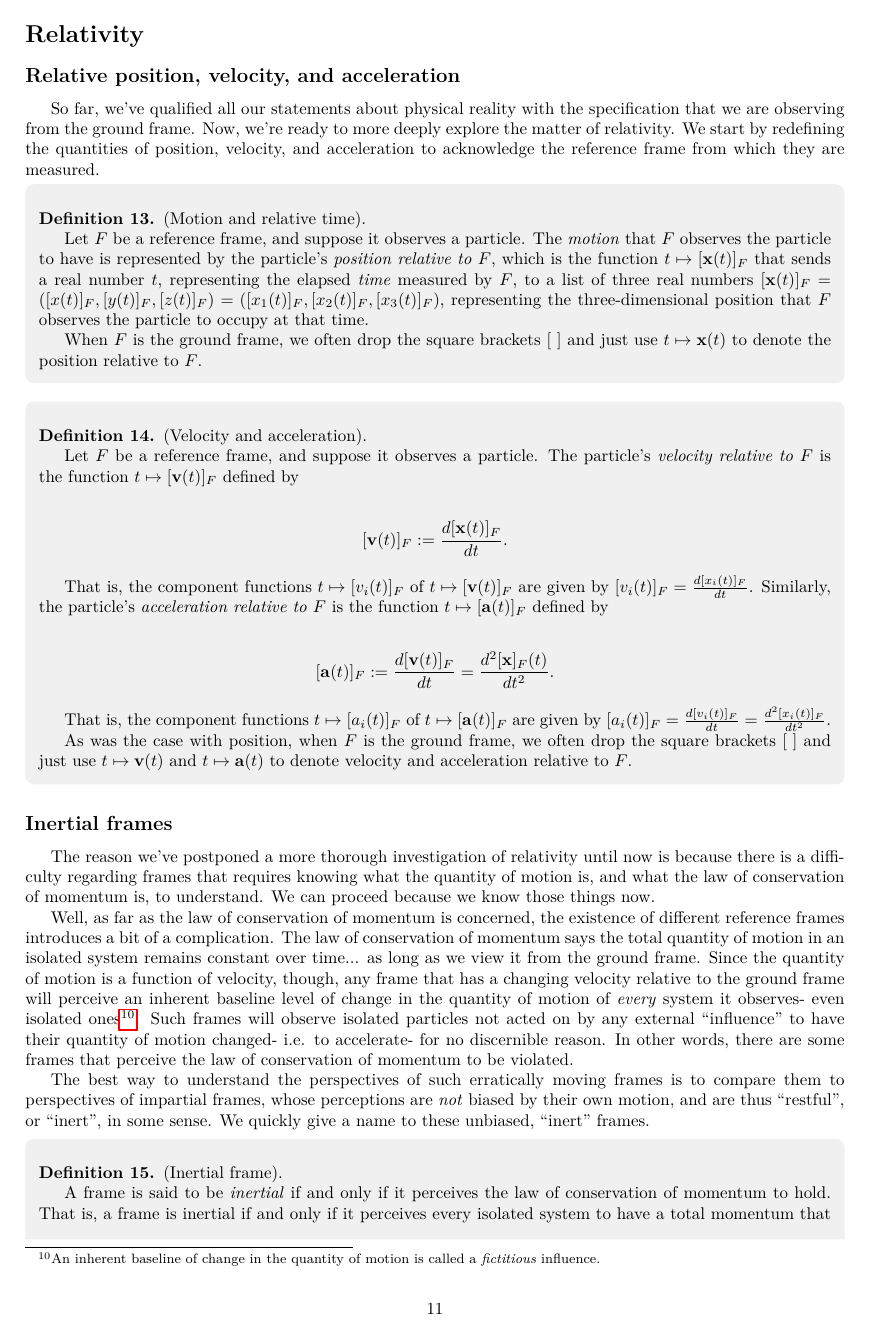
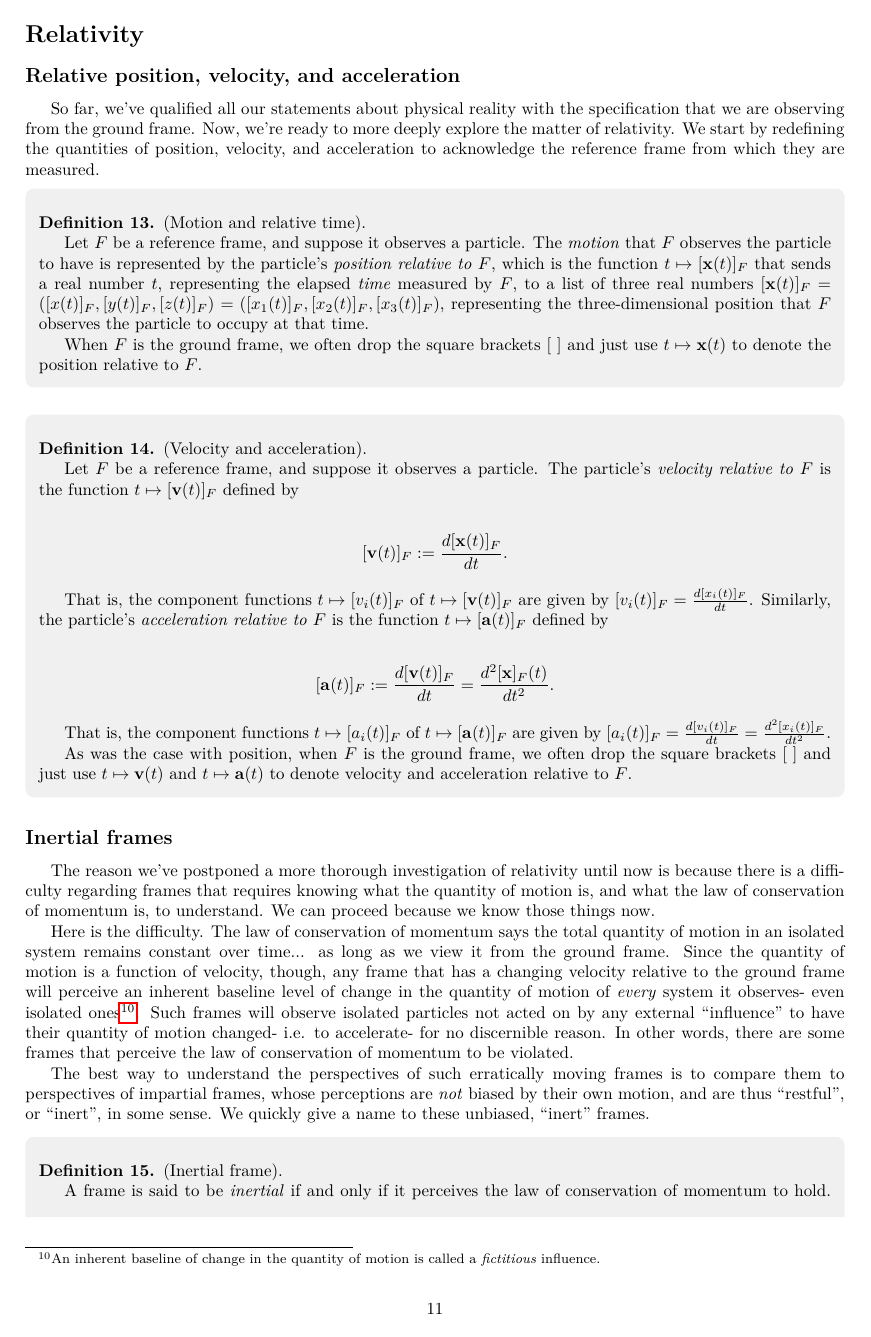
Before and after one commit to rossgk2/Physics, a LaTeX document (Classical physics.tex): page 11 of 29 before the commit and page 11 of 30 after it. The pictures show the PDF file Classical physics.pdf that the author committed with the source.

Commit message:
Small fixes

```diff
--- a/Classical physics.tex
+++ b/Classical physics.tex
@@ -467,7 +467,7 @@ So far, we've qualified all our statements about physical reality with the speci
 
 The reason we've postponed a more thorough investigation of relativity until now is because there is a difficulty regarding frames that requires knowing what the quantity of motion is, and what the law of conservation of momentum is, to understand. We can proceed because we know those things now.
 
-Well, as far as the law of conservation of momentum is concerned, the existence of different reference frames introduces a bit of a complication. The law of conservation of momentum says the total quantity of motion in an isolated system remains constant over time... as long as we view it from the ground frame. Since the quantity of motion is a function of velocity, though, any frame that has a changing velocity relative to the ground frame will perceive an inherent baseline level of change in the quantity of motion of \textit{every} system it observes- even isolated ones\footnote{An inherent baseline of change in the quantity of motion is called a \textit{fictitious} influence.}. Such frames will observe isolated particles not acted on by any external ``influence'' to have their quantity of motion changed- i.e. to accelerate- for no discernible reason. In other words, there are some frames that perceive the law of conservation of momentum to be violated.
+Here is the difficulty. The law of conservation of momentum says the total quantity of motion in an isolated system remains constant over time... as long as we view it from the ground frame. Since the quantity of motion is a function of velocity, though, any frame that has a changing velocity relative to the ground frame will perceive an inherent baseline level of change in the quantity of motion of \textit{every} system it observes- even isolated ones\footnote{An inherent baseline of change in the quantity of motion is called a \textit{fictitious} influence.}. Such frames will observe isolated particles not acted on by any external ``influence'' to have their quantity of motion changed- i.e. to accelerate- for no discernible reason. In other words, there are some frames that perceive the law of conservation of momentum to be violated.
 
 The best way to understand the perspectives of such erratically moving frames is to compare them to perspectives of impartial frames, whose perceptions are \textit{not} biased by their own motion, and are thus ``restful'', or ``inert'', in some sense. We quickly give a name to these unbiased, ``inert'' frames.
 
@@ -605,15 +605,15 @@ But how does a particle of zero mass induce a reference frame? That's a bit conf
 
 It therefore seems to me that the following axiom is assumed.
 
-\begin{axiom*}
+\begin{axiom}
 	In a massless universe there is exactly one reference frame.
-\end{axiom*}
+\end{axiom}
 
 And it seems to me that this axiom quickly gives the following theorem.
 
-\begin{theorem*}
+\begin{theorem}
 	The single reference frame that exists in a massless universe is inertial.
-\end{theorem*}
+\end{theorem}
 
 \begin{proof}
 	This is because there's no mass in a massless universe to exert any gravitational force that would bias the perceptions of the frame.
```
Also changed, not shown: Classical physics.pdf, Classical physics.tex (4 more changed lines).
